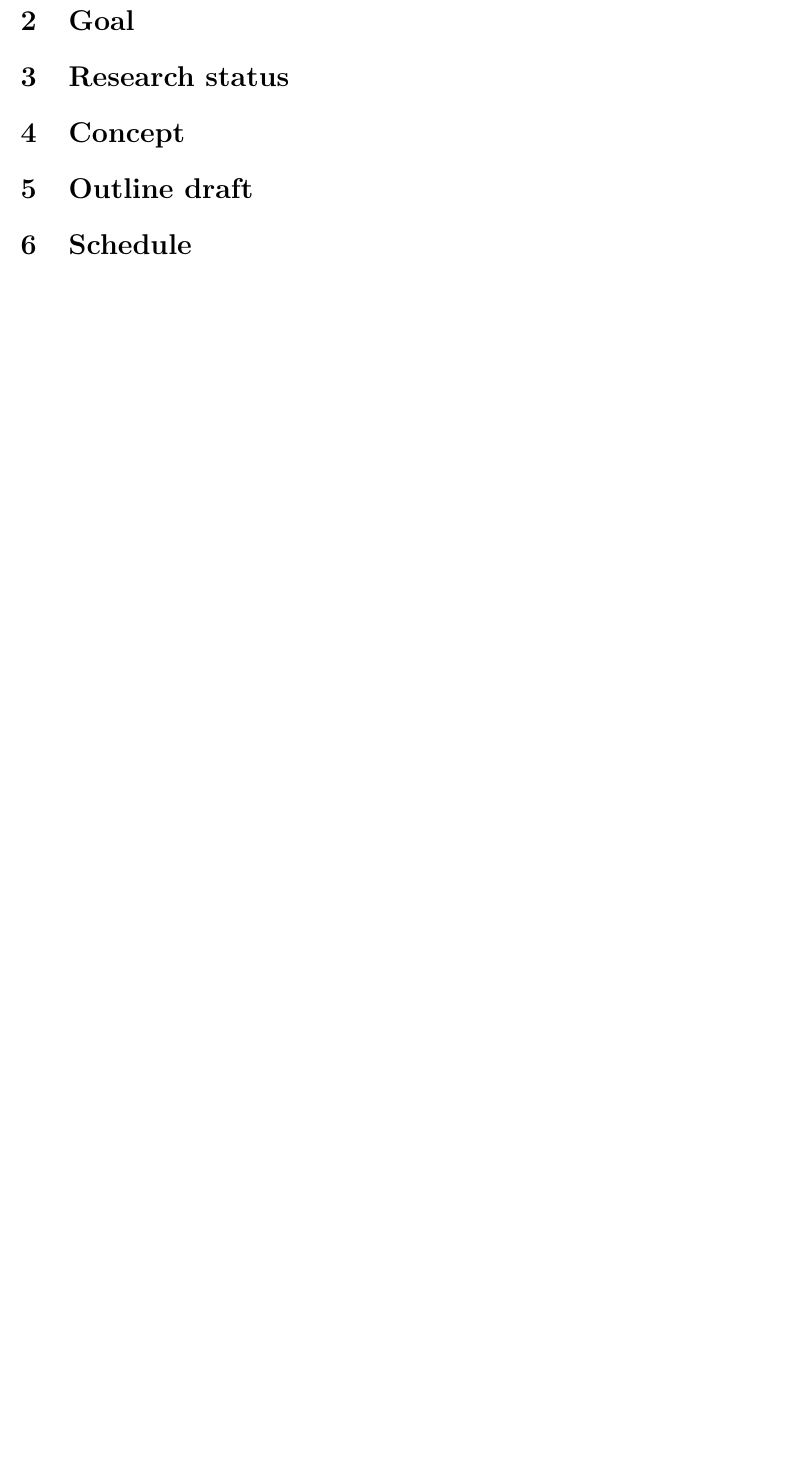
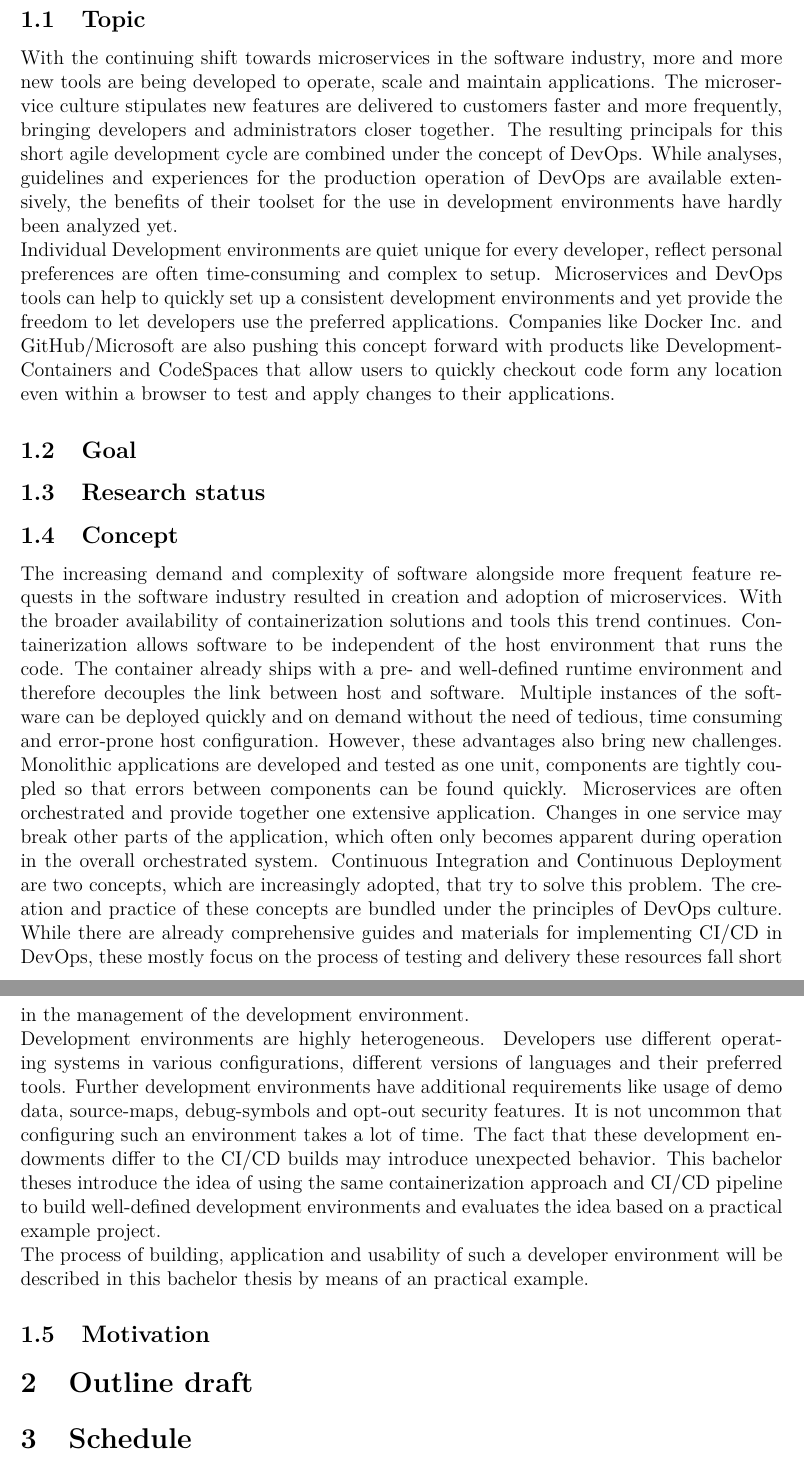
Before and after one commit to hegerdes/Thesis, a LaTeX document (exposee_main.tex): part of page 4 of 6 before the commit and two parts of pages 4 and 5 of 7 after it, the two joined at a grey line, cut at the place of the change, the shorter picture padded with empty space. Compiled offline with pdfLaTeX.

Commit message:
First draft of topic and concept

```diff
--- a/exposee_main.tex
+++ b/exposee_main.tex
@@ -18,9 +18,16 @@
 \pagenumbering{arabic}
 % \maketitle
 
-\section{Topic}
-\section{Goal}
-\section{Research status}
-\section{Concept}
+\section{Topic, Content and Structure}
+\subsection{Topic}
+With the continuing shift towards microservices in the software industry, more and more new tools are being developed to operate, scale and maintain applications. The microservice culture stipulates new features are delivered to customers faster and more frequently, bringing developers and administrators closer together. The resulting principals for this short agile development cycle are combined under the concept of DevOps. While analyses, guidelines and experiences for the production operation of DevOps are available extensively, the benefits of their toolset for the use in development environments have hardly been analyzed yet.\newline
+Individual Development environments are quiet unique for every developer, reflect personal preferences are often time-consuming and complex to setup. Microservices and DevOps tools can help to quickly set up a consistent development environments and yet provide the freedom to let developers use the preferred applications. Companies like Docker Inc. and GitHub/Microsoft are also pushing this concept forward with products like Development-Containers and CodeSpaces that allow users to quickly checkout code form any location even within a browser to test and apply changes to their applications.
+\subsection{Goal}
+\subsection{Research status}
+\subsection{Concept}
+The increasing demand and complexity of software alongside more frequent feature requests in the software industry resulted in creation and adoption of microservices. With the broader availability of containerization solutions and tools this trend continues. Containerization allows software to be independent of the host environment that runs the code. The container already ships with a pre- and well-defined runtime environment and therefore decouples the link between host and software. Multiple instances of the software can be deployed quickly and on demand without the need of tedious, time consuming and error-prone host configuration. However, these advantages also bring new challenges. Monolithic applications are developed and tested as one unit, components are tightly coupled so that errors between components can be found quickly. Microservices are often orchestrated and provide together one extensive application. Changes in one service may break other parts of the application, which often only becomes apparent during operation in the overall orchestrated system. Continuous Integration and Continuous Deployment are two concepts, which are increasingly adopted, that try to solve this problem. The creation and practice of these concepts are bundled under the principles of DevOps culture. While there are already comprehensive guides and materials for implementing CI/CD in DevOps, these mostly focus on the process of testing and delivery these resources fall short in the management of the development environment.\newline
+Development environments are highly heterogeneous. Developers use different operating systems in various configurations, different versions of languages and their preferred tools. Further development environments have additional requirements like usage of demo data, source-maps, debug-symbols and opt-out security features. It is not uncommon that configuring such an environment takes a lot of time. The fact that these development endowments differ to the CI/CD builds may introduce unexpected behavior. This bachelor theses introduce the idea of using the same containerization approach and CI/CD pipeline to build well-defined development environments and evaluates the idea based on a practical example project.\newline
+The process of building, application and usability of such a developer environment will be described in this bachelor thesis by means of an practical example.
+\subsection{Motivation}
 \section{Outline draft}
 \section{Schedule}
```
Also changed, not shown: exposee_main.tex (3 more changed lines).
